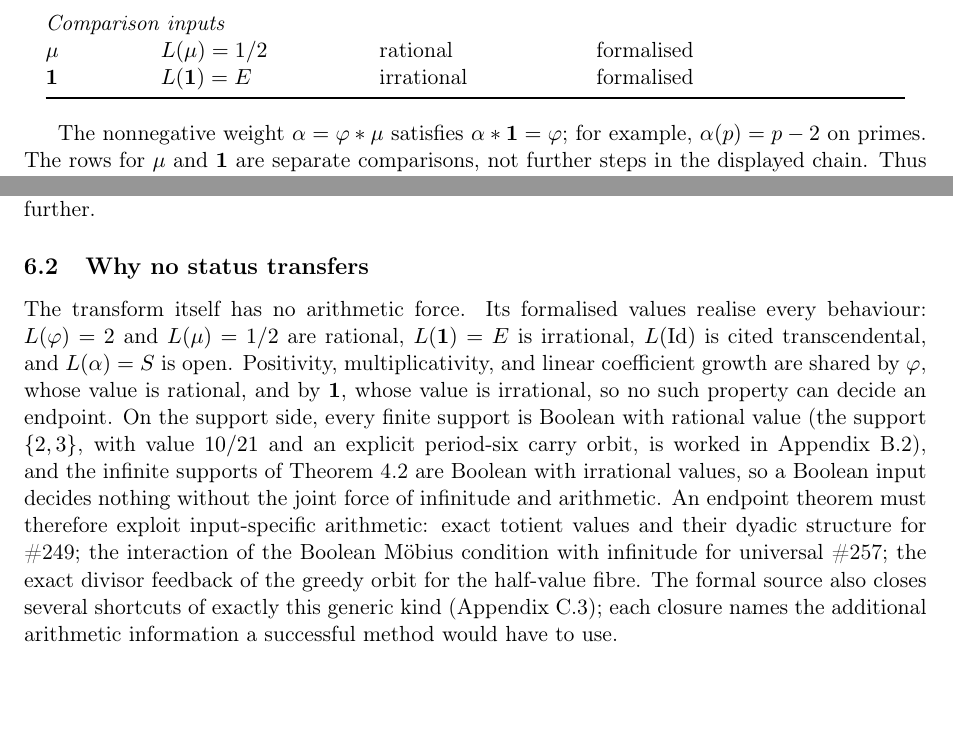
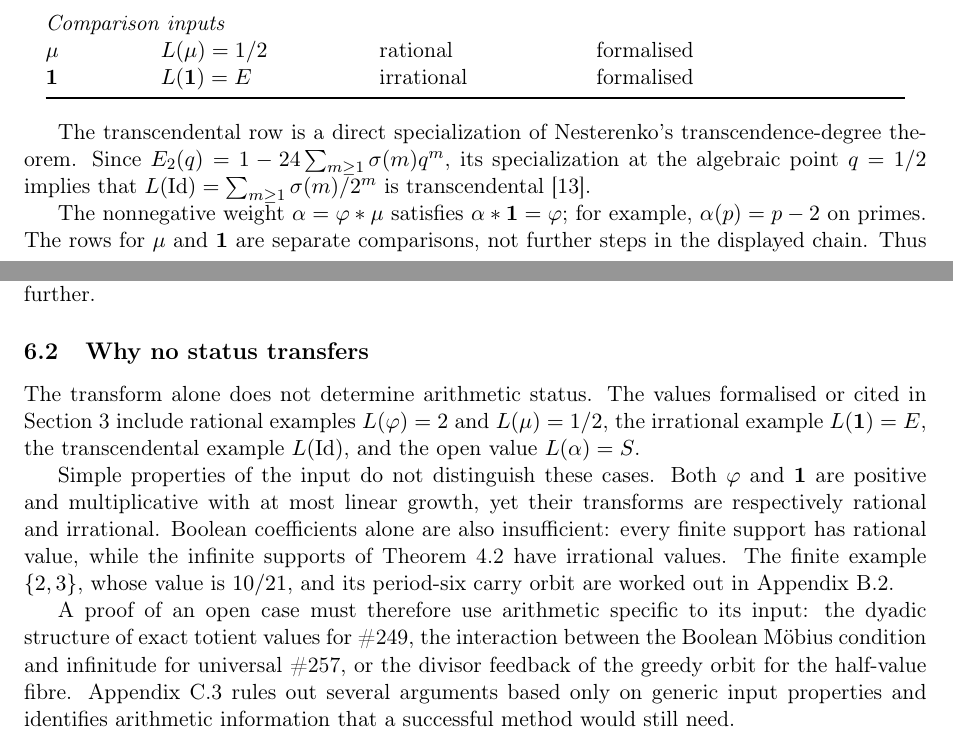
Before and after one commit to wcook04/plectis-lean-erdos249-257, a LaTeX paper (paper/erdos249-257-main-paper.tex): two parts of pages 4 and 17 of 52, joined at a grey line, cut so that both start at the same text, the shorter picture padded with empty space. Compiled offline with pdfLaTeX.

Commit message:
Clarify the main paper phase sieve and status transfer

```diff
--- a/paper/erdos249-257-main-paper.tex
+++ b/paper/erdos249-257-main-paper.tex
@@ -394,6 +394,13 @@ $\mathbf 1$ & $L(\mathbf 1)=E$ & irrational & formalised\\
 \end{tabular}
 \end{center}
 
+The transcendental row is a direct specialization of Nesterenko's
+transcendence-degree theorem.  Since
+\(E_2(q)=1-24\sum_{m\ge1}\sigma(m)q^m\), its specialization at the
+algebraic point \(q=1/2\) implies that
+\(L(\mathrm{Id})=\sum_{m\ge1}\sigma(m)/2^m\) is
+transcendental~\cite{nesterenko}.
+
 The nonnegative weight \(\alpha=\ph*\mu\) satisfies
 \(\alpha*\mathbf 1=\ph\); for example, \(\alpha(p)=p-2\) on primes.
 The rows for \(\mu\) and \(\mathbf 1\) are separate comparisons, not further
@@ -2906,25 +2917,28 @@ Appendix~\ref{sec:carry}; it asserts nothing further.}
 
 \subsection{Why no status transfers}
 
-The transform itself has no arithmetic force.  Its formalised values realise
-every behaviour: \(L(\ph)=2\) and \(L(\mu)=1/2\) are rational,
-\(L(\mathbf 1)=E\) is irrational, \(L(\mathrm{Id})\) is cited
-transcendental, and \(L(\alpha)=S\) is open.  Positivity, multiplicativity,
-and linear coefficient growth are shared by \(\ph\), whose value is
-rational, and by \(\mathbf 1\), whose value is irrational, so no such
-property can decide an endpoint.  On the support side, every finite support
-is Boolean with rational value (the support \(\{2,3\}\), with value
-\(10/21\) and an explicit period-six carry orbit, is worked in
-Appendix~\ref{app:carry-boolean}), and the infinite supports of
-Theorem~\ref{res:support} are Boolean with irrational values, so a Boolean
-input decides nothing without the joint force of infinitude and arithmetic.  An
-endpoint theorem must therefore exploit input-specific arithmetic: exact
-totient values and their dyadic structure for \#249; the interaction of the
-Boolean M\"obius condition with infinitude for universal \#257; the exact
-divisor feedback of the greedy orbit for the half-value fibre.  The formal
-source also closes several shortcuts of exactly this generic kind
-(Appendix~\ref{app:totient-boundaries}); each closure names the additional
-arithmetic information a successful method would have to use.
+The transform alone does not determine arithmetic status.  The values
+formalised or cited in Section~\ref{sec:ladder} include rational examples
+\(L(\ph)=2\) and \(L(\mu)=1/2\), the irrational example
+\(L(\mathbf 1)=E\), the transcendental example \(L(\mathrm{Id})\), and the
+open value \(L(\alpha)=S\).
+
+Simple properties of the input do not distinguish these cases.  Both
+\(\ph\) and \(\mathbf 1\) are positive and multiplicative with at most
+linear growth, yet their transforms are respectively rational and
+irrational.  Boolean coefficients alone are also insufficient: every finite
+support has rational value, while the infinite supports of
+Theorem~\ref{res:support} have irrational values.  The finite example
+\(\{2,3\}\), whose value is \(10/21\), and its period-six carry orbit are
+worked out in Appendix~\ref{app:carry-boolean}.
+
+A proof of an open case must therefore use arithmetic specific to its input:
+the dyadic structure of exact totient values for \#249, the interaction
+between the Boolean M\"obius condition and infinitude for universal \#257,
+or the divisor feedback of the greedy orbit for the half-value fibre.
+Appendix~\ref{app:totient-boundaries} rules out several arguments based only
+on generic input properties and identifies arithmetic information that a
+successful method would still need.
 
 \subsection{The shared bottleneck}
 
```
Also changed, not shown: erdos249-257-main-paper.pdf, paper/erdos249-257-main-paper.tex (26 more changed lines).
